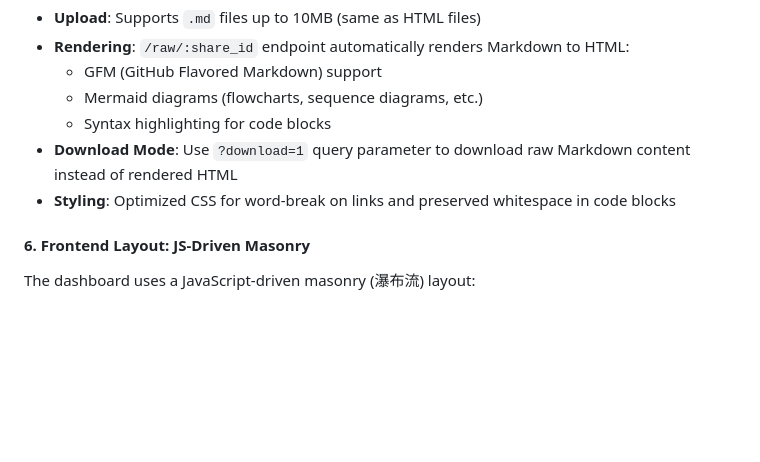
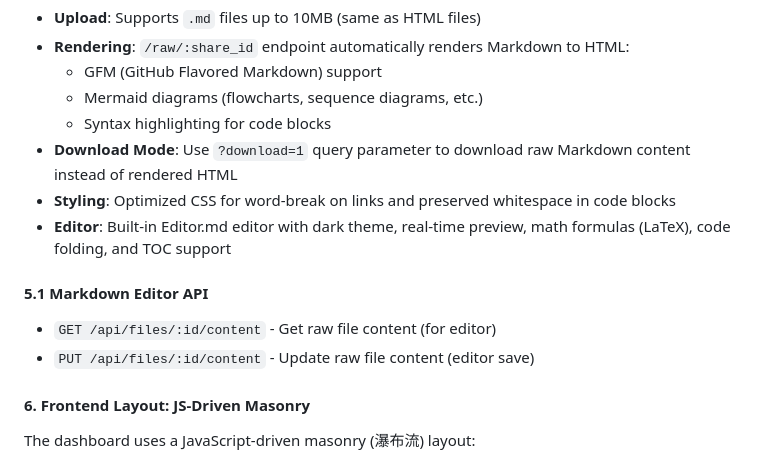
Before and after one commit to gray0128/singlefile-share, a Markdown page: CLAUDE.md, the part around the change. Rendered like a GitHub page; blank space fills up the shorter version.

```diff
--- a/CLAUDE.md
+++ b/CLAUDE.md
@@ -112,6 +112,12 @@ The system supports Markdown (.md) file upload and rendering:
   - Syntax highlighting for code blocks
 - **Download Mode**: Use `?download=1` query parameter to download raw Markdown content instead of rendered HTML
 - **Styling**: Optimized CSS for word-break on links and preserved whitespace in code blocks
+- **Editor**: Built-in Editor.md editor with dark theme, real-time preview, math formulas (LaTeX), code folding, and TOC support
+
+#### 5.1 Markdown Editor API
+
+- `GET /api/files/:id/content` - Get raw file content (for editor)
+- `PUT /api/files/:id/content` - Update raw file content (editor save)
 
 #### 6. Frontend Layout: JS-Driven Masonry
 
```
Also changed, not shown: README.md (+1 -1 lines), 技术设计.md (+4 -0 lines).
